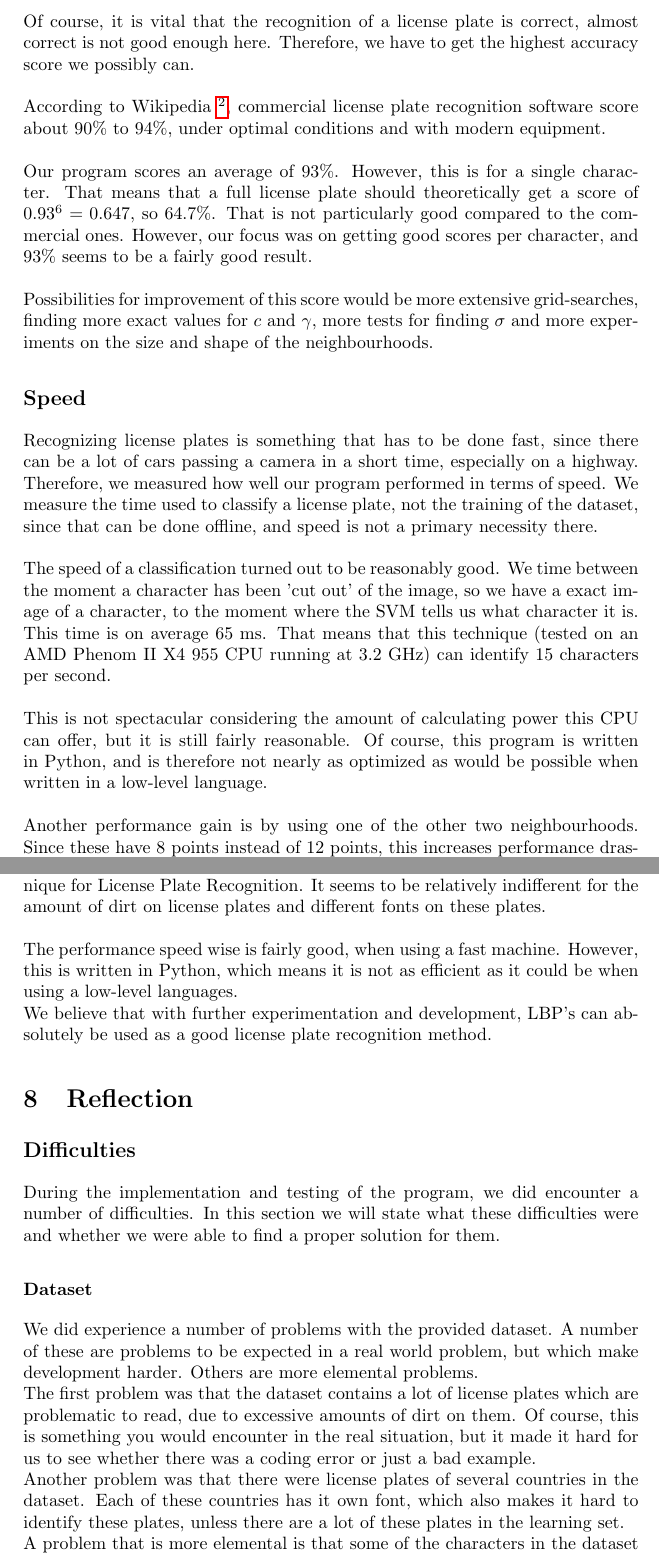
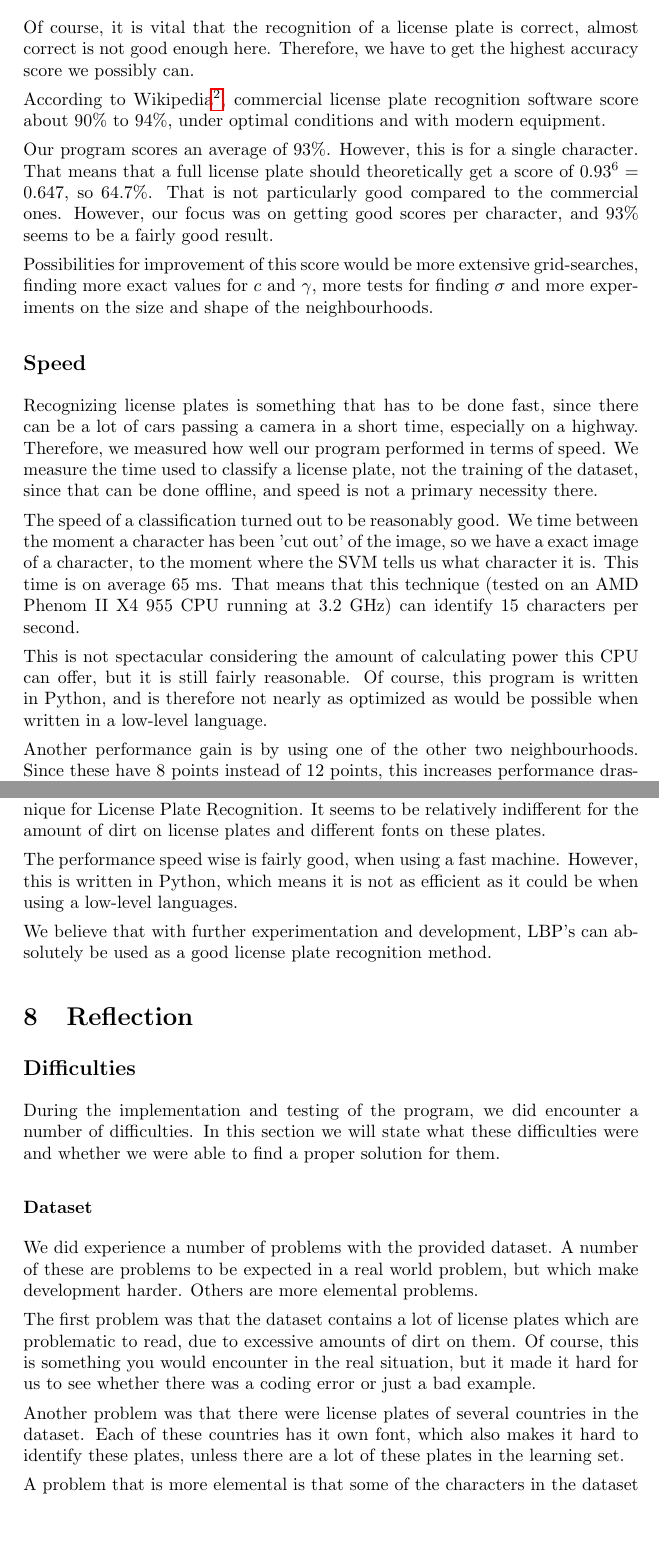
Before and after one commit to taddeus/licenseplates, a LaTeX document (docs/report.tex): two parts of pages 12 and 13 of 15, joined at a grey line, cut so that both start at the same text, the shorter picture padded with empty space. Compiled offline with pdfLaTeX.

Commit message:
Converted some whitespaces to non-explicit breaklines.

```diff
--- a/docs/report.tex
+++ b/docs/report.tex
@@ -486,19 +486,19 @@ classification and the accuracy. In this section we will show our findings.
 
 Of course, it is vital that the recognition of a license plate is correct,
 almost correct is not good enough here. Therefore, we have to get the highest
-accuracy score we possibly can.\\
-\\ According to Wikipedia
-\footnote{
+accuracy score we possibly can.
+
+According to Wikipedia\footnote{
 \url{http://en.wikipedia.org/wiki/Automatic_number_plate_recognition}},
 commercial license plate recognition software score about $90\%$ to $94\%$,
-under optimal conditions and with modern equipment.\\
-\\
+under optimal conditions and with modern equipment.
+
 Our program scores an average of $93\%$. However, this is for a single
 character. That means that a full license plate should theoretically
 get a score of $0.93^6 = 0.647$, so $64.7\%$. That is not particularly
 good compared to the commercial ones. However, our focus was on getting
-good scores per character, and $93\%$ seems to be a fairly good result.\\
-\\
+good scores per character, and $93\%$ seems to be a fairly good result.
+
 Possibilities for improvement of this score would be more extensive
 grid-searches, finding more exact values for $c$ and $\gamma$, more tests
 for finding $\sigma$ and more experiments on the size and shape of the
@@ -511,20 +511,20 @@ can be a lot of cars passing a camera in a short time, especially on a highway.
 Therefore, we measured how well our program performed in terms of speed. We
 measure the time used to classify a license plate, not the training of the
 dataset, since that can be done offline, and speed is not a primary necessity
-there.\\
-\\
+there.
+
 The speed of a classification turned out to be reasonably good. We time between
 the moment a character has been 'cut out' of the image, so we have a exact
 image of a character, to the moment where the SVM tells us what character it
 is. This time is on average $65$ ms. That means that this
 technique (tested on an AMD Phenom II X4 955 CPU running at 3.2 GHz)
-can identify 15 characters per second.\\
-\\
+can identify 15 characters per second.
+
 This is not spectacular considering the amount of calculating power this CPU
 can offer, but it is still fairly reasonable. Of course, this program is
 written in Python, and is therefore not nearly as optimized as would be
-possible when written in a low-level language.\\
-\\
+possible when written in a low-level language.
+
 Another performance gain is by using one of the other two neighbourhoods.
 Since these have 8 points instead of 12 points, this increases performance
 drastically, but at the cost of accuracy. With the (8,5)-neighbourhood
@@ -558,15 +558,18 @@ were and whether we were able to find a proper solution for them.
 
 We did experience a number of problems with the provided dataset. A number of
 these are problems to be expected in a real world problem, but which make
-development harder. Others are more elemental problems.\\
+development harder. Others are more elemental problems.
+
 The first problem was that the dataset contains a lot of license plates which
 are problematic to read, due to excessive amounts of dirt on them. Of course,
 this is something you would encounter in the real situation, but it made it
-hard for us to see whether there was a coding error or just a bad example.\\
+hard for us to see whether there was a coding error or just a bad example.
+
 Another problem was that there were license plates of several countries in
 the dataset. Each of these countries has it own font, which also makes it
 hard to identify these plates, unless there are a lot of these plates in the
-learning set.\\
+learning set.
+
 A problem that is more elemental is that some of the characters in the dataset
 are not properly classified. This is of course very problematic, both for
 training the SVM as for checking the performance. This meant we had to check
```
Also changed, not shown: docs/report.tex (49 more changed lines).
